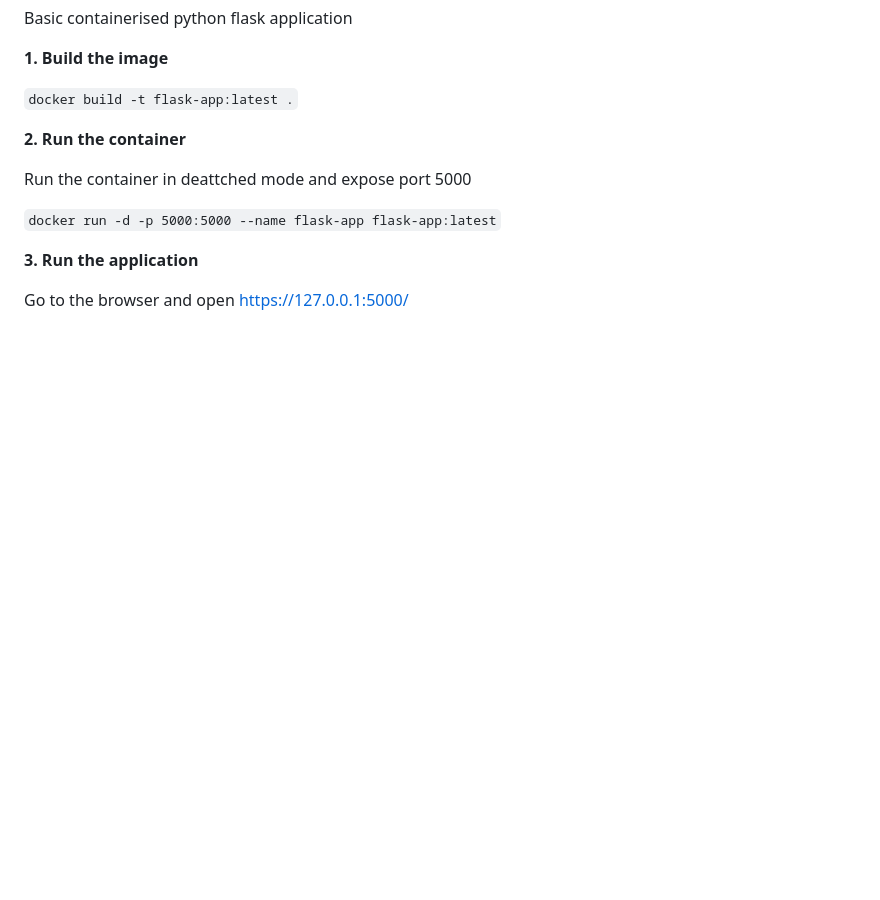
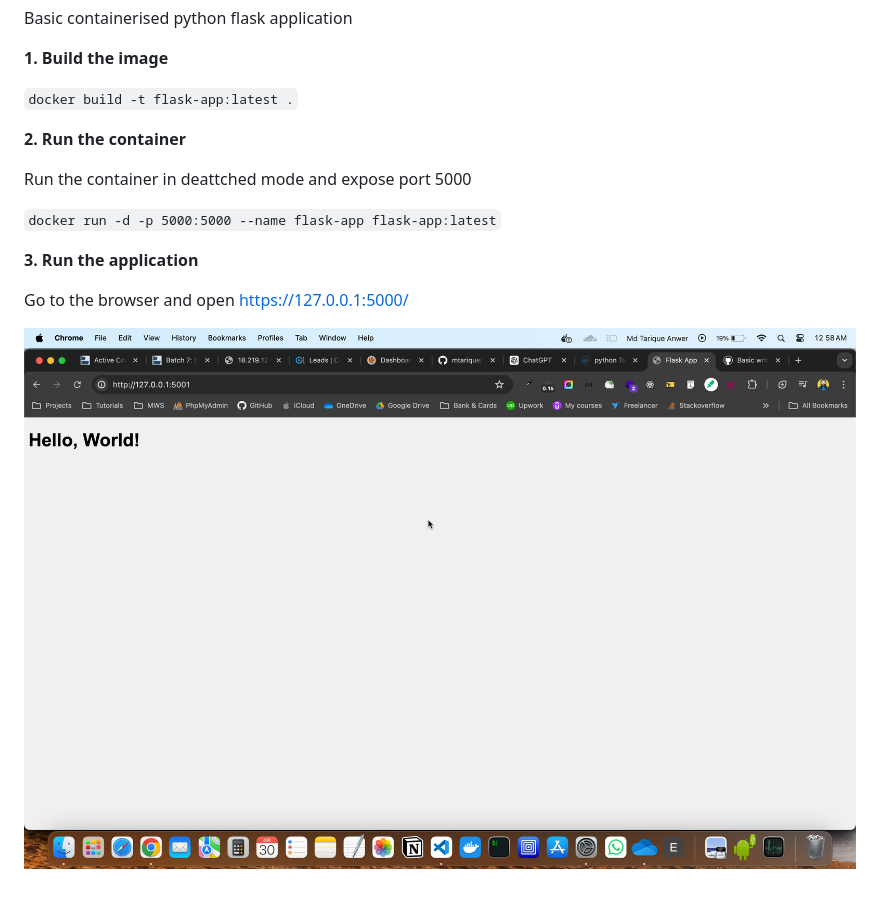
Before and after one commit to mtarique/flask-app, a Markdown page: README.md, the part around the change. GitHub-like rendering; pictures changed too: image.png (added); blank space fills up the shorter version.

```diff
--- a/README.md
+++ b/README.md
@@ -15,3 +15,5 @@ Run the container in deattched mode and expose port 5000
 **3. Run the application**
 
 Go to the browser and open https://127.0.0.1:5000/
+
+![alt text](image.png)
```
